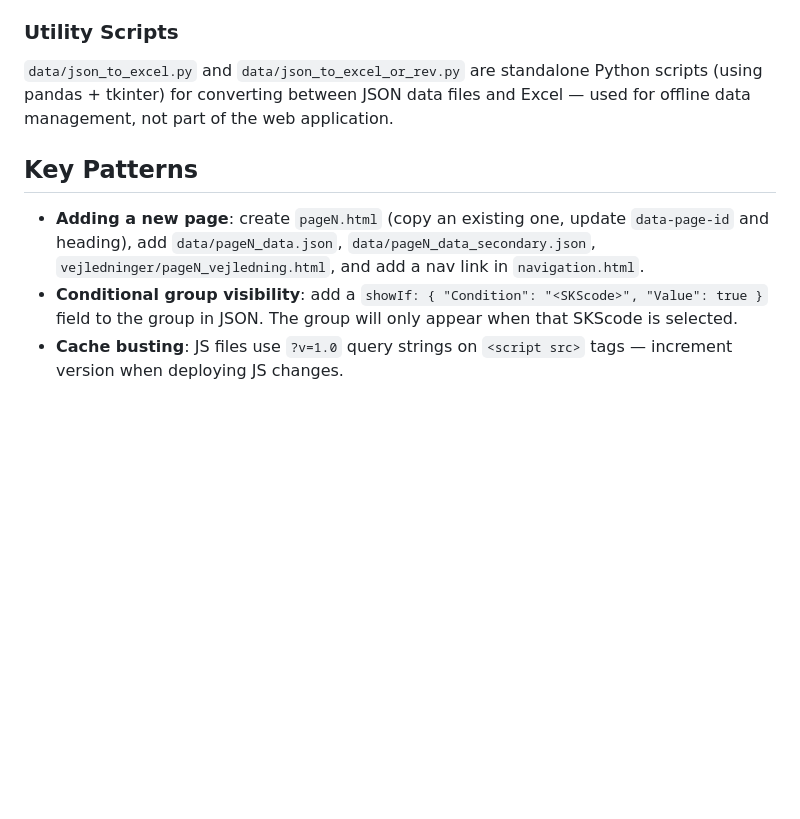
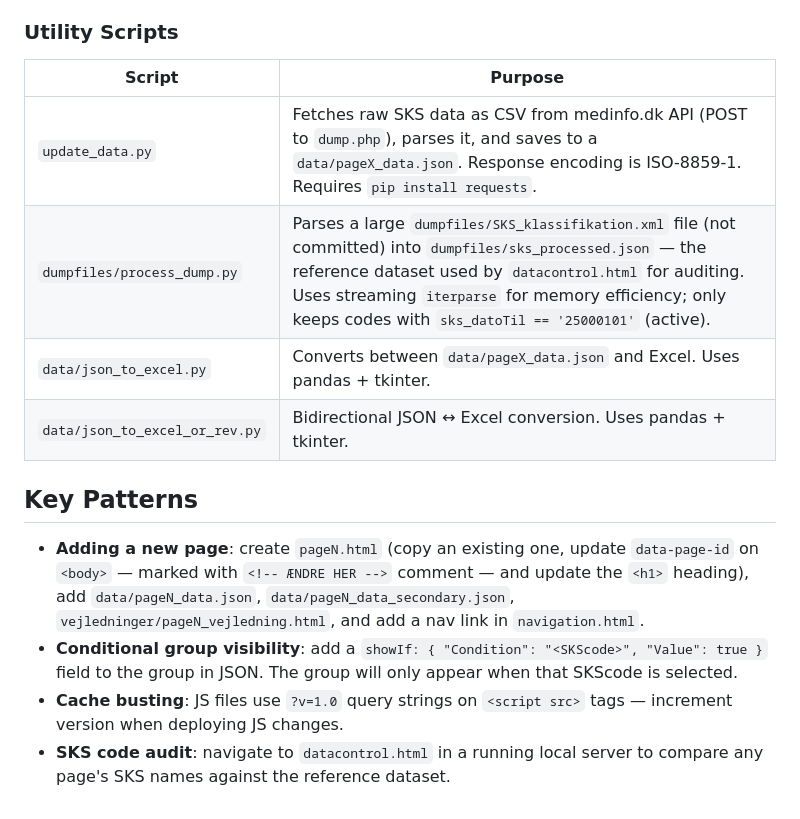
Before and after one commit to CrowMaster1/lpr, a Markdown page: CLAUDE.md, the part around one of its changes. Drawn GitHub-style; blank space fills up the shorter version.

```diff
--- a/CLAUDE.md
+++ b/CLAUDE.md
@@ -88,10 +111,16 @@ Each `data/pageX_data.json` follows this schema:
 
 ### Utility Scripts
 
-`data/json_to_excel.py` and `data/json_to_excel_or_rev.py` are standalone Python scripts (using pandas + tkinter) for converting between JSON data files and Excel — used for offline data management, not part of the web application.
+| Script | Purpose |
+|---|---|
+| `update_data.py` | Fetches raw SKS data as CSV from medinfo.dk API (POST to `dump.php`), parses it, and saves to a `data/pageX_data.json`. Response encoding is ISO-8859-1. Requires `pip install requests`. |
+| `dumpfiles/process_dump.py` | Parses a large `dumpfiles/SKS_klassifikation.xml` file (not committed) into `dumpfiles/sks_processed.json` — the reference dataset used by `datacontrol.html` for auditing. Uses streaming `iterparse` for memory efficiency; only keeps codes with `sks_datoTil == '25000101'` (active). |
+| `data/json_to_excel.py` | Converts between `data/pageX_data.json` and Excel. Uses pandas + tkinter. |
+| `data/json_to_excel_or_rev.py` | Bidirectional JSON ↔ Excel conversion. Uses pandas + tkinter. |
 
 ## Key Patterns
 
-- **Adding a new page**: create `pageN.html` (copy an existing one, update `data-page-id` and heading), add `data/pageN_data.json`, `data/pageN_data_secondary.json`, `vejledninger/pageN_vejledning.html`, and add a nav link in `navigation.html`.
+- **Adding a new page**: create `pageN.html` (copy an existing one, update `data-page-id` on `<body>` — marked with `<!-- ÆNDRE HER -->` comment — and update the `<h1>` heading), add `data/pageN_data.json`, `data/pageN_data_secondary.json`, `vejledninger/pageN_vejledning.html`, and add a nav link in `navigation.html`.
 - **Conditional group visibility**: add a `showIf: { "Condition": "<SKScode>", "Value": true }` field to the group in JSON. The group will only appear when that SKScode is selected.
 - **Cache busting**: JS files use `?v=1.0` query strings on `<script src>` tags — increment version when deploying JS changes.
+- **SKS code audit**: navigate to `datacontrol.html` in a running local server to compare any page's SKS names against the reference dataset.
```
Also changed, not shown: other parts of CLAUDE.md (+26 -3 lines).
